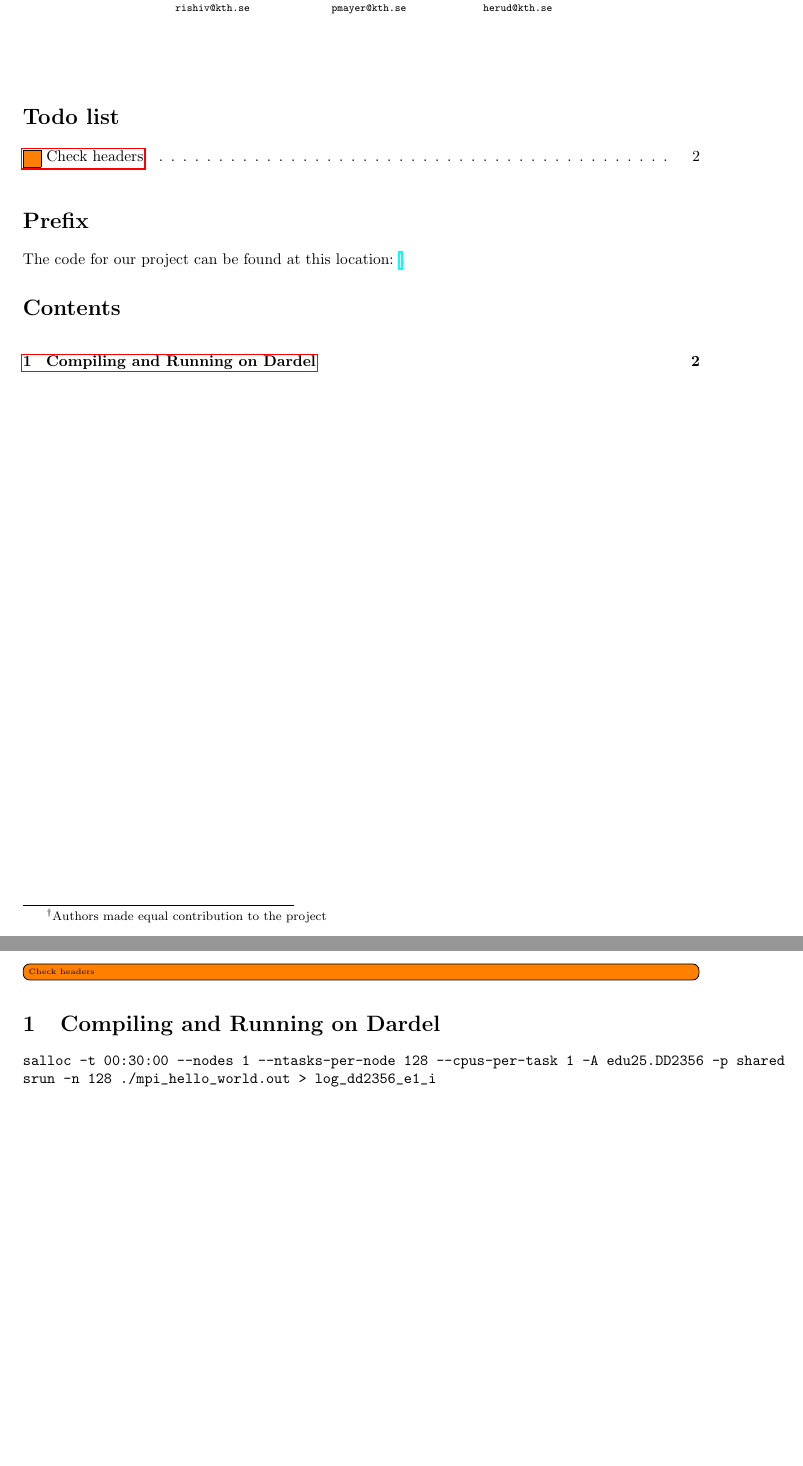
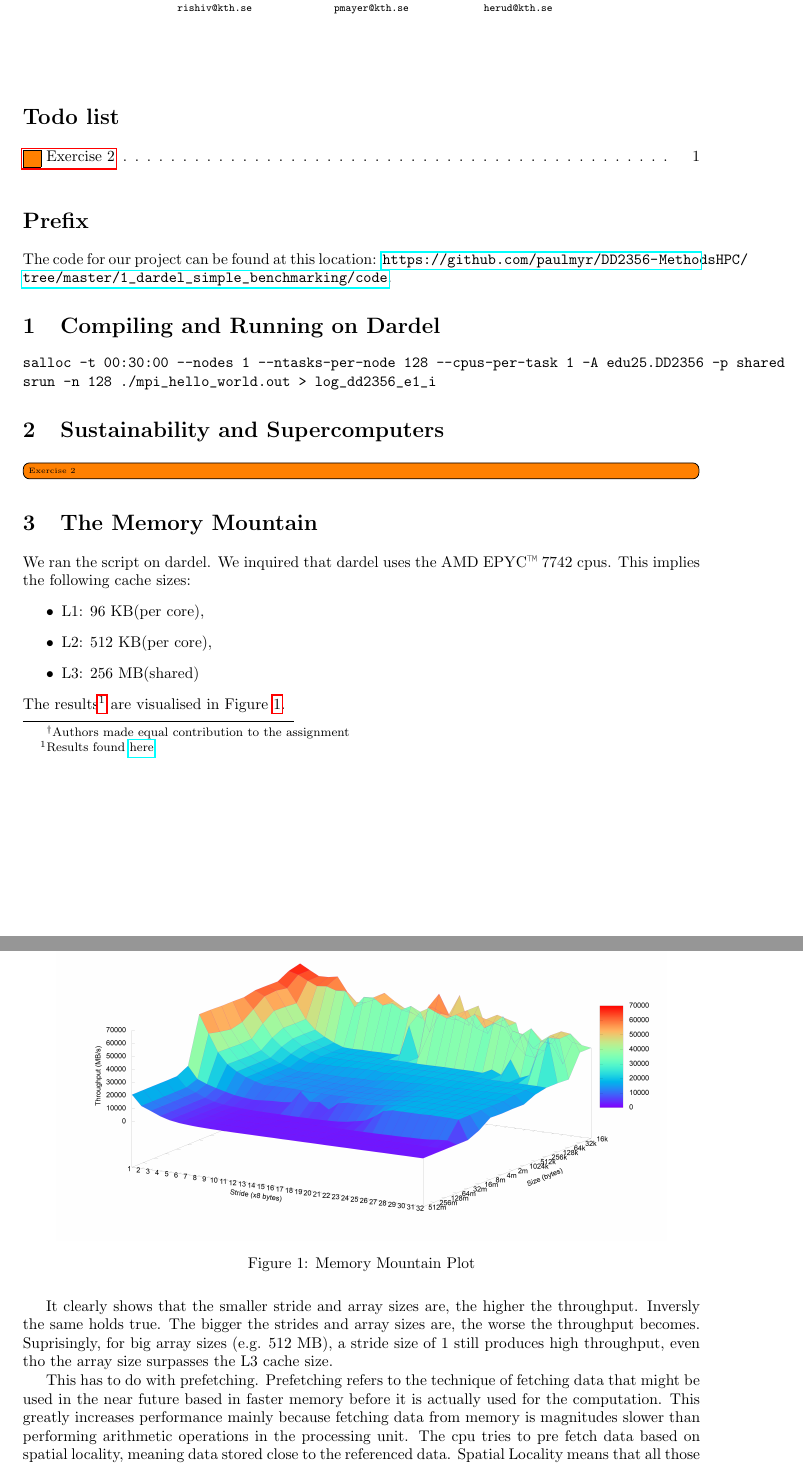
Before and after one commit to paulmyr/DD2356-MethodsHPC, a LaTeX document (1_dardel_simple_benchmarking/report.tex): two parts of pages 1 and 2 of 2, joined at a grey line, cut so that both start at the same text. Compiled offline with pdfLaTeX.

Commit message:
[A1] ex3 done

```diff
--- a/1_dardel_simple_benchmarking/report.tex
+++ b/1_dardel_simple_benchmarking/report.tex
@@ -183,7 +183,7 @@
 
 \begin{document}
 \maketitle
-\extrafootertext{\textsuperscript{\textdagger}Authors made equal contribution to the project}
+\extrafootertext{\textsuperscript{\textdagger}Authors made equal contribution to the assignment}
 \thispagestyle{firstpagestyle}
 
 \listoftodos
@@ -193,20 +193,41 @@
 %
 
 \section*{Prefix}
-The code for our project can be found at this location: \url{}.
+The code for our project can be found at this location: \url{https://github.com/paulmyr/DD2356-MethodsHPC/tree/master/1_dardel_simple_benchmarking/code}.
 
-\tableofcontents
-\newpage
-
-\todo[inline]{Check headers}
+% \tableofcontents
+% \newpage
 
 \section{Compiling and Running on Dardel}
 \verb|salloc -t 00:30:00 --nodes 1 --ntasks-per-node 128 --cpus-per-task 1 -A edu25.DD2356 -p shared|
 \verb|srun -n 128 ./mpi_hello_world.out > log_dd2356_e1_i|
 
-% content end
-%###############################################################################
+\section{Sustainability and Supercomputers}
+\todo[inline]{Exercise 2}
 
-% \printbibliography
+\section{The Memory Mountain}
+  We ran the script on dardel.
+  We inquired that dardel uses the AMD EPYC™ 7742 cpus.
+  This implies the following cache sizes:
+  \begin{itemize}
+  \item L1: 96 KB(per core),
+  \item L2: 512 KB(per core),
+  \item L3: 256 MB(shared)
+  \end{itemize}
+  The results\footnote{Results found \href{https://github.com/paulmyr/DD2356-MethodsHPC/blob/master/1\_dardel\_simple\_benchmarking/misc/results.txt}{here}.} are visualised in Figure \ref{fig:mem_mountain}.
+  \begin{figure}[H]
+    \centering
+    \includegraphics[width=0.9\textwidth]{images/memory_mountain}
+    \caption{Memory Mountain Plot}
+    \label{fig:mem_mountain}
+  \end{figure}
+  It clearly shows that the smaller stride and array sizes are, the higher the throughput.
+  Inversly the same holds true.
+  The bigger the strides and array sizes are, the worse the throughput becomes.
+  Suprisingly, for big array sizes (e.g. 512 MB), a stride size of 1 still produces high throughput, even tho the array size surpasses the L3 cache size.
 
-\end{document}
+  This has to do with prefetching.
+  Prefetching refers to the technique of fetching data that might be used in the near future based in faster memory before it is actually used for the computation.
+  This greatly increases performance mainly because fetching data from memory is magnitudes slower than performing arithmetic operations in the processing unit.
+  The cpu tries to pre fetch data based on spatial locality, meaning data stored close to the referenced data.
+  Spatial Locality means that all those instructions that are stored nearby to the recently executed instruction have a high chance of execution
```
Also changed, not shown: 1_dardel_simple_benchmarking/report.tex (21 more changed lines).
